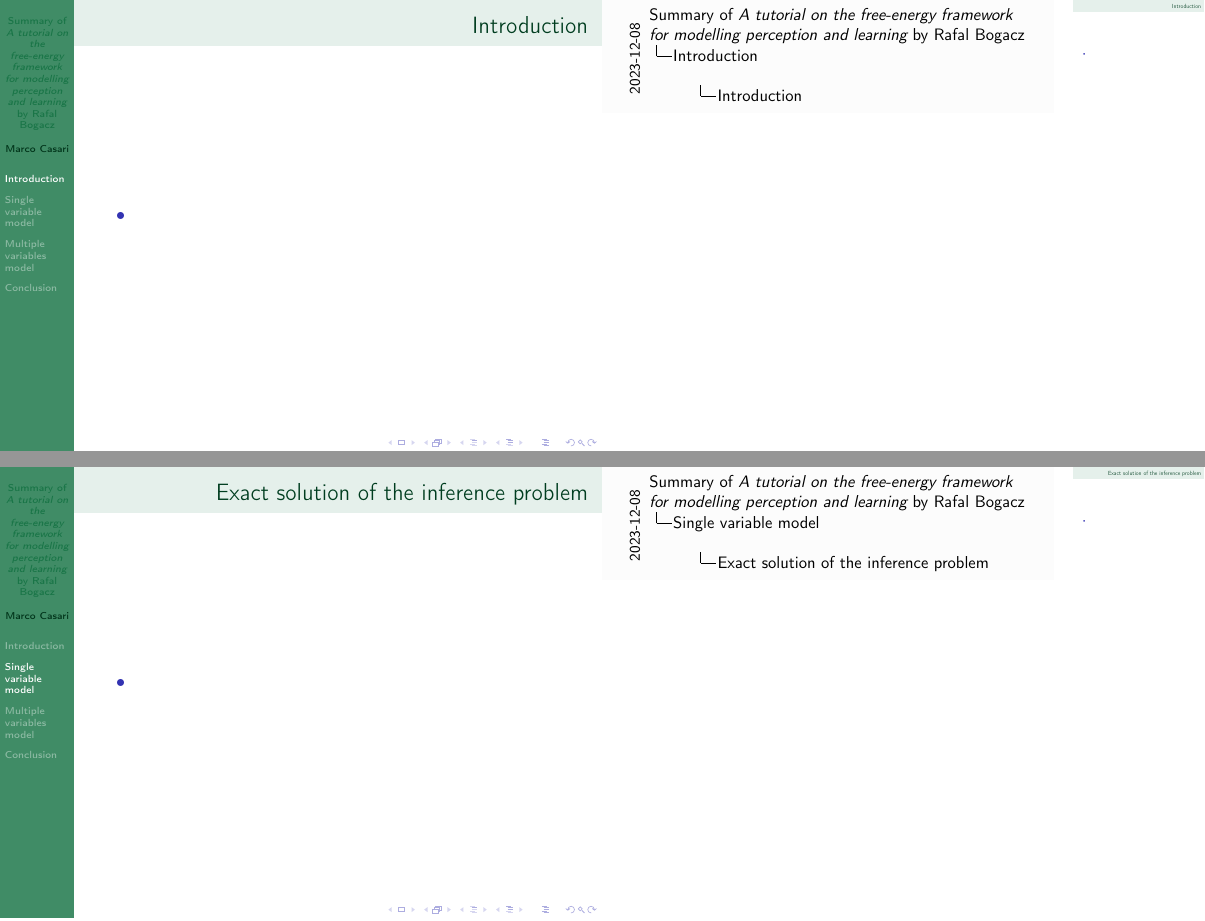
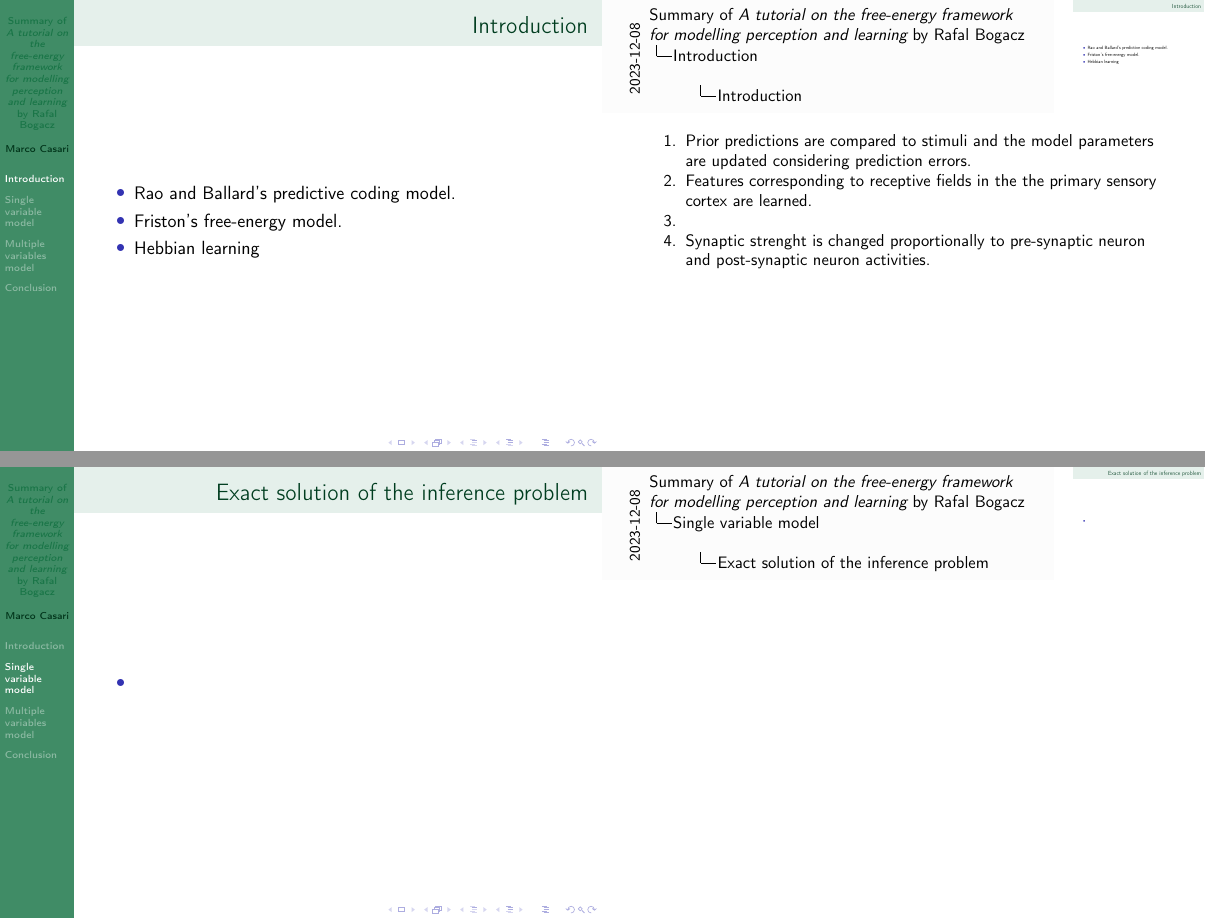
Before and after one commit to mirasac/sistneur, LaTeX slides (presentation/main.tex): pages 2 and 3 of 13 before the commit and pages 4 and 5 of 15 after it, joined at a grey line. Compiled offline with pdfLaTeX.

Commit message:
Begin writing slides content

```diff
--- a/presentation/main.tex
+++ b/presentation/main.tex
@@ -38,7 +38,13 @@
 \section{Introduction}
 \begin{frame}{Introduction}
   \begin{itemize}
-    \item % MC continue.
+    \item<1-> Rao and Ballard's predictive coding model.
+    \note[item]<1->{Prior predictions are compared to stimuli and the model parameters are updated considering prediction errors.}
+    \note[item]<1->{Features corresponding to receptive fields in the the primary sensory cortex are learned.}
+    \item<2-> Friston's free-energy model.
+    \note[item]<2->{}
+    \item<3-> Hebbian learning
+    \note[item]<1->{Synaptic strenght is changed proportionally to pre-synaptic neuron and post-synaptic neuron activities.}
   \end{itemize}
 \end{frame}
 
```
